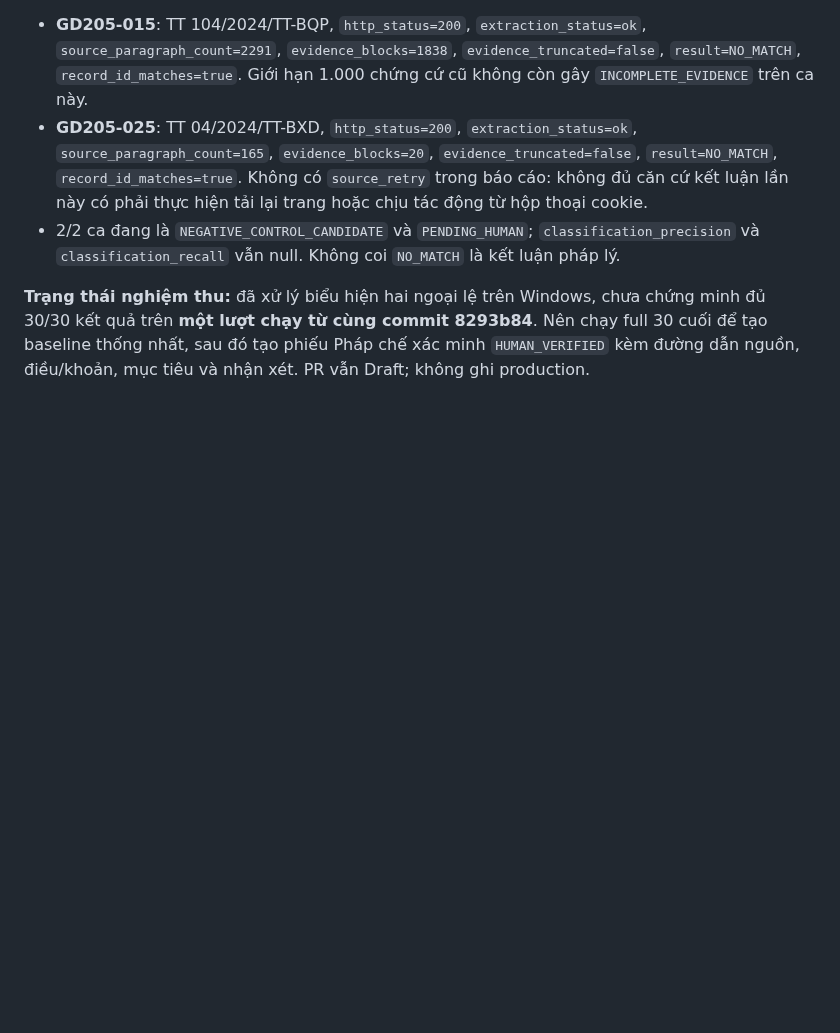
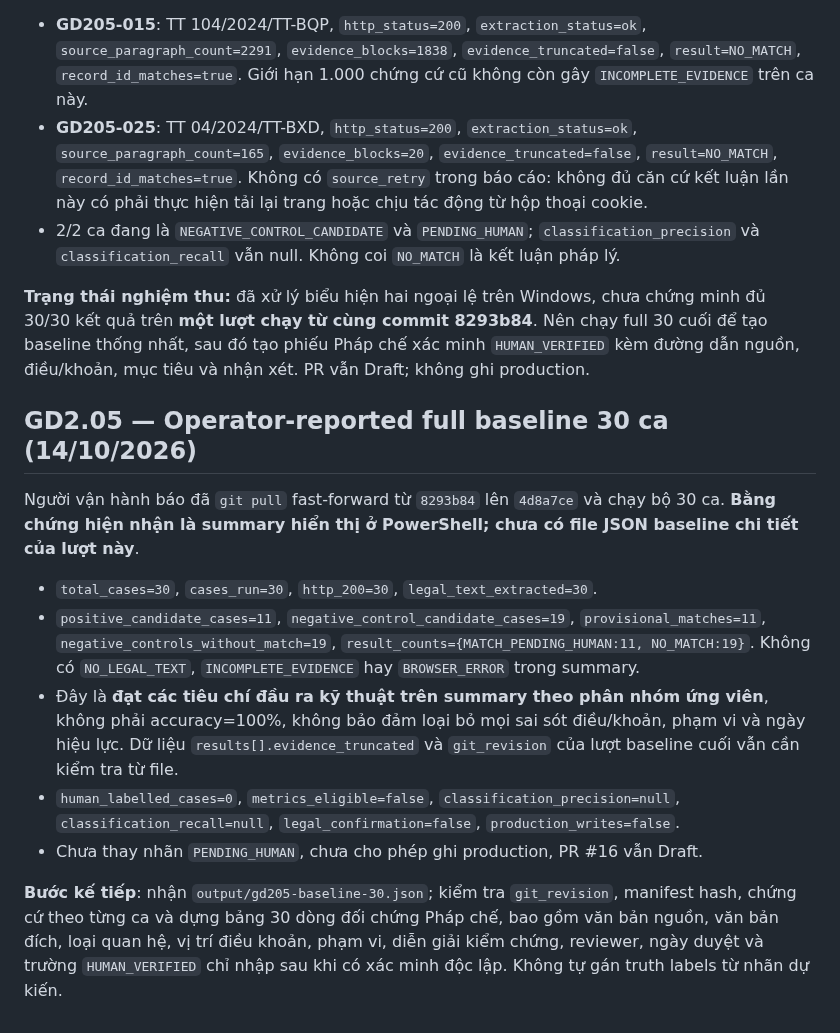
Before and after one commit to chatgptsdhas/luatvietnam_vbqppl_web, a Markdown page: docs/GD2_LEGAL_EFFECT_IMPLEMENTATION.md, the part around the change. GitHub-like rendering; blank space fills up the shorter version.

Commit message:
docs(gd2.05): log operator's successful full baseline while keeping human legal validation pending

```diff
--- a/docs/GD2_LEGAL_EFFECT_IMPLEMENTATION.md
+++ b/docs/GD2_LEGAL_EFFECT_IMPLEMENTATION.md
@@ -390,3 +390,15 @@ Người vận hành đã `git pull` thành công, fast-forward từ `06ceb83`
 - 2/2 ca đang là `NEGATIVE_CONTROL_CANDIDATE` và `PENDING_HUMAN`; `classification_precision` và `classification_recall` vẫn null. Không coi `NO_MATCH` là kết luận pháp lý.
 
 **Trạng thái nghiệm thu:** đã xử lý biểu hiện hai ngoại lệ trên Windows, chưa chứng minh đủ 30/30 kết quả trên **một lượt chạy từ cùng commit 8293b84**. Nên chạy full 30 cuối để tạo baseline thống nhất, sau đó tạo phiếu Pháp chế xác minh `HUMAN_VERIFIED` kèm đường dẫn nguồn, điều/khoản, mục tiêu và nhận xét. PR vẫn Draft; không ghi production.
+
+## GD2.05 — Operator-reported full baseline 30 ca (14/10/2026)
+
+Người vận hành báo đã `git pull` fast-forward từ `8293b84` lên `4d8a7ce` và chạy bộ 30 ca. **Bằng chứng hiện nhận là summary hiển thị ở PowerShell; chưa có file JSON baseline chi tiết của lượt này**.
+
+- `total_cases=30`, `cases_run=30`, `http_200=30`, `legal_text_extracted=30`.
+- `positive_candidate_cases=11`, `negative_control_candidate_cases=19`, `provisional_matches=11`, `negative_controls_without_match=19`, `result_counts={MATCH_PENDING_HUMAN:11, NO_MATCH:19}`. Không có `NO_LEGAL_TEXT`, `INCOMPLETE_EVIDENCE` hay `BROWSER_ERROR` trong summary.
+- Đây là **đạt các tiêu chí đầu ra kỹ thuật trên summary theo phân nhóm ứng viên**, không phải accuracy=100%, không bảo đảm loại bỏ mọi sai sót điều/khoản, phạm vi và ngày hiệu lực. Dữ liệu `results[].evidence_truncated` và `git_revision` của lượt baseline cuối vẫn cần kiểm tra từ file.
+- `human_labelled_cases=0`, `metrics_eligible=false`, `classification_precision=null`, `classification_recall=null`, `legal_confirmation=false`, `production_writes=false`.
+- Chưa thay nhãn `PENDING_HUMAN`, chưa cho phép ghi production, PR #16 vẫn Draft.
+
+**Bước kế tiếp**: nhận `output/gd205-baseline-30.json`; kiểm tra `git_revision`, manifest hash, chứng cứ theo từng ca và dựng bảng 30 dòng đối chứng Pháp chế, bao gồm văn bản nguồn, văn bản đích, loại quan hệ, vị trí điều khoản, phạm vi, diễn giải kiểm chứng, reviewer, ngày duyệt và trường `HUMAN_VERIFIED` chỉ nhập sau khi có xác minh độc lập. Không tự gán truth labels từ nhãn dự kiến.
```
